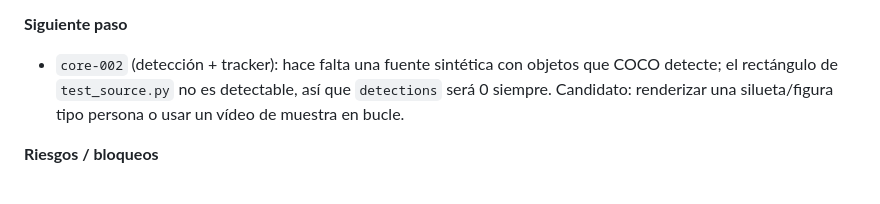
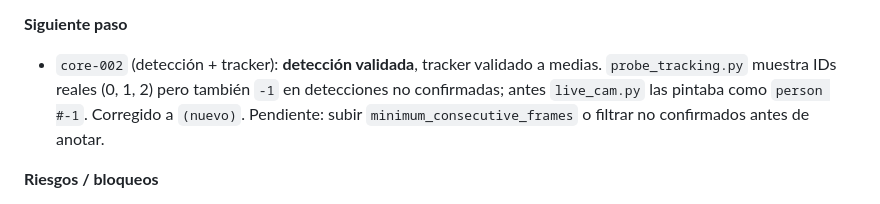
Before and after one commit to ivanintech/supervision-live, a Markdown page: PROGRESS.md, the part around the change. GitHub-like rendering.

```diff
--- a/PROGRESS.md
+++ b/PROGRESS.md
@@ -23,9 +23,10 @@ Registro de sesión, más reciente arriba. Estado verificado, no intenciones.
 - Corregido bug real de API: `sv.ByteTrack` ya no existe en supervision 0.31 → paquete `trackers` (`ByteTrackTracker.update`).
 
 **Siguiente paso**
-- `core-002` (detección + tracker): hace falta una fuente sintética con objetos que COCO detecte;
-  el rectángulo de `test_source.py` no es detectable, así que `detections` será 0 siempre.
-  Candidato: renderizar una silueta/figura tipo persona o usar un vídeo de muestra en bucle.
+- `core-002` (detección + tracker): **detección validada**, tracker validado a medias.
+  `probe_tracking.py` muestra IDs reales (0, 1, 2) pero también `-1` en detecciones no
+  confirmadas; antes `live_cam.py` las pintaba como `person #-1`. Corregido a `(nuevo)`.
+  Pendiente: subir `minimum_consecutive_frames` o filtrar no confirmados antes de anotar.
 
 **Riesgos / bloqueos**
 - `yolo11n.pt` (5,6 MB) está en el repo; se puede versionar o ignorar, decidido no ignorar.
```
Also changed, not shown: README.md (+6 -0 lines), assets/bus.jpg (added), assets/zidane.jpg (added), docs-demo.jpg (added), 4 other files.
